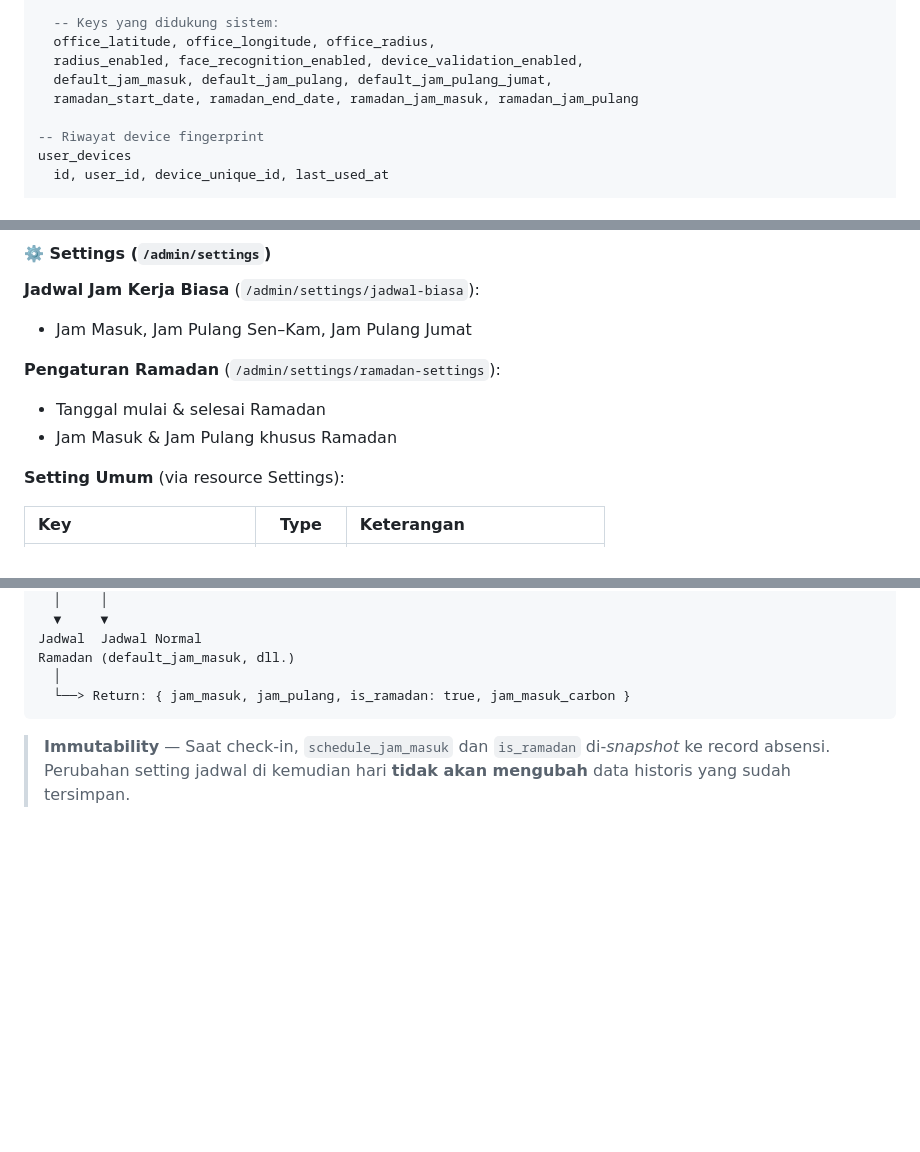
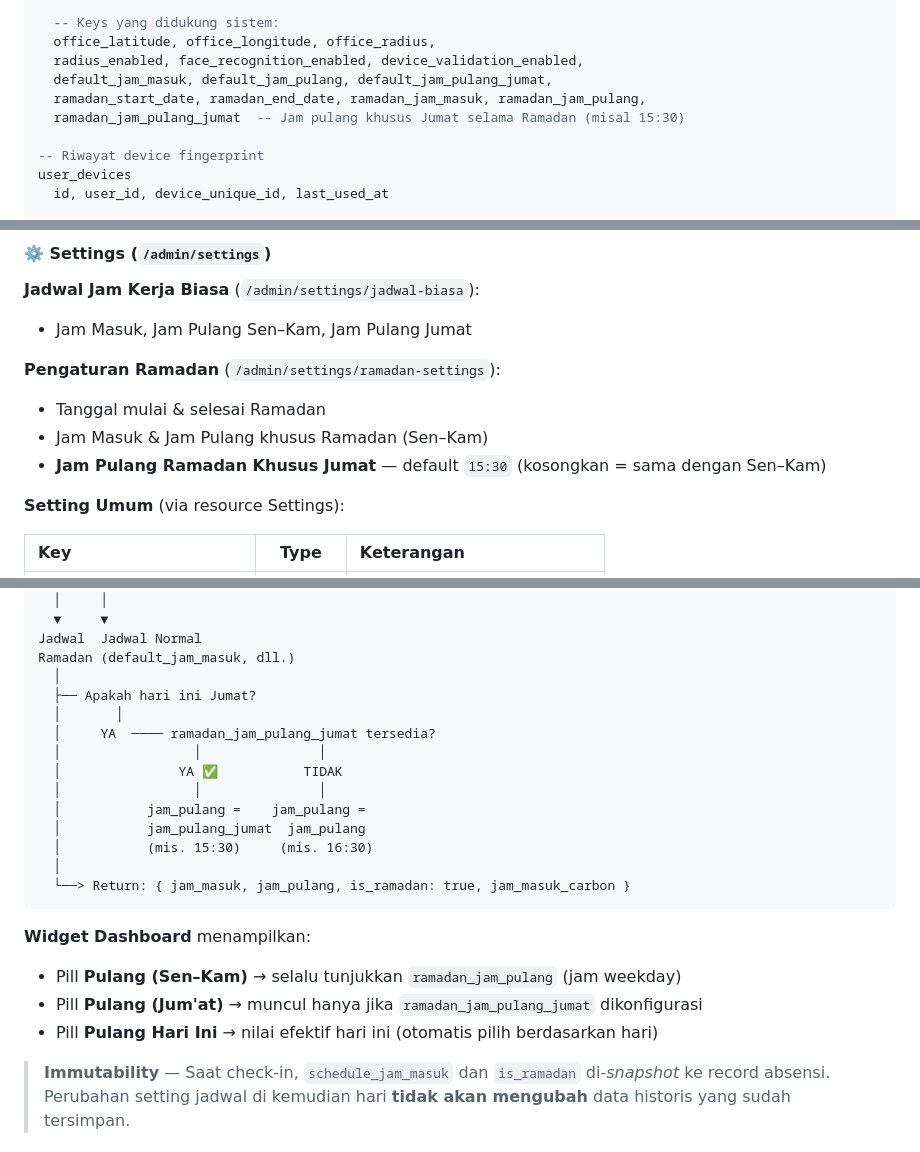
Before and after one commit to SulthanRaghib/absensi-system, a Markdown page: README.md, 3 parts joined by grey strips. Drawn GitHub-style; blank space fills up the shorter version.

Commit message:
feat: Add dedicated Friday departure time for Ramadan and update related settings

````diff
--- a/README.md
+++ b/README.md
@@ -287,7 +287,8 @@ settings
   office_latitude, office_longitude, office_radius,
   radius_enabled, face_recognition_enabled, device_validation_enabled,
   default_jam_masuk, default_jam_pulang, default_jam_pulang_jumat,
-  ramadan_start_date, ramadan_end_date, ramadan_jam_masuk, ramadan_jam_pulang
+  ramadan_start_date, ramadan_end_date, ramadan_jam_masuk, ramadan_jam_pulang,
+  ramadan_jam_pulang_jumat  -- Jam pulang khusus Jumat selama Ramadan (misal 15:30)
 
 -- Riwayat device fingerprint
 user_devices
@@ -526,7 +527,8 @@ Grafik **bar chart** kehadiran 7 hari terakhir (full-width).
 **Pengaturan Ramadan** (`/admin/settings/ramadan-settings`):
 
 - Tanggal mulai & selesai Ramadan
-- Jam Masuk & Jam Pulang khusus Ramadan
+- Jam Masuk & Jam Pulang khusus Ramadan (Sen–Kam)
+- **Jam Pulang Ramadan Khusus Jumat** — default `15:30` (kosongkan = sama dengan Sen–Kam)
 
 **Setting Umum** (via resource Settings):
 
@@ -655,8 +657,24 @@ Cek: ramadan_start_date ≤ today ≤ ramadan_end_date ?
 Jadwal  Jadwal Normal
 Ramadan (default_jam_masuk, dll.)
   │
+  ├── Apakah hari ini Jumat?
+  │       │
+  │     YA  ──── ramadan_jam_pulang_jumat tersedia?
+  │                 │               │
+  │               YA ✅           TIDAK
+  │                 │               │
+  │           jam_pulang =    jam_pulang =
+  │           jam_pulang_jumat  jam_pulang
+  │           (mis. 15:30)     (mis. 16:30)
+  │
   └──> Return: { jam_masuk, jam_pulang, is_ramadan: true, jam_masuk_carbon }
 ```
+
+**Widget Dashboard** menampilkan:
+
+- Pill **Pulang (Sen–Kam)** → selalu tunjukkan `ramadan_jam_pulang` (jam weekday)
+- Pill **Pulang (Jum'at)** → muncul hanya jika `ramadan_jam_pulang_jumat` dikonfigurasi
+- Pill **Pulang Hari Ini** → nilai efektif hari ini (otomatis pilih berdasarkan hari)
 
 > **Immutability** — Saat check-in, `schedule_jam_masuk` dan `is_ramadan` di-_snapshot_ ke record absensi. Perubahan setting jadwal di kemudian hari **tidak akan mengubah** data historis yang sudah tersimpan.
 
````
